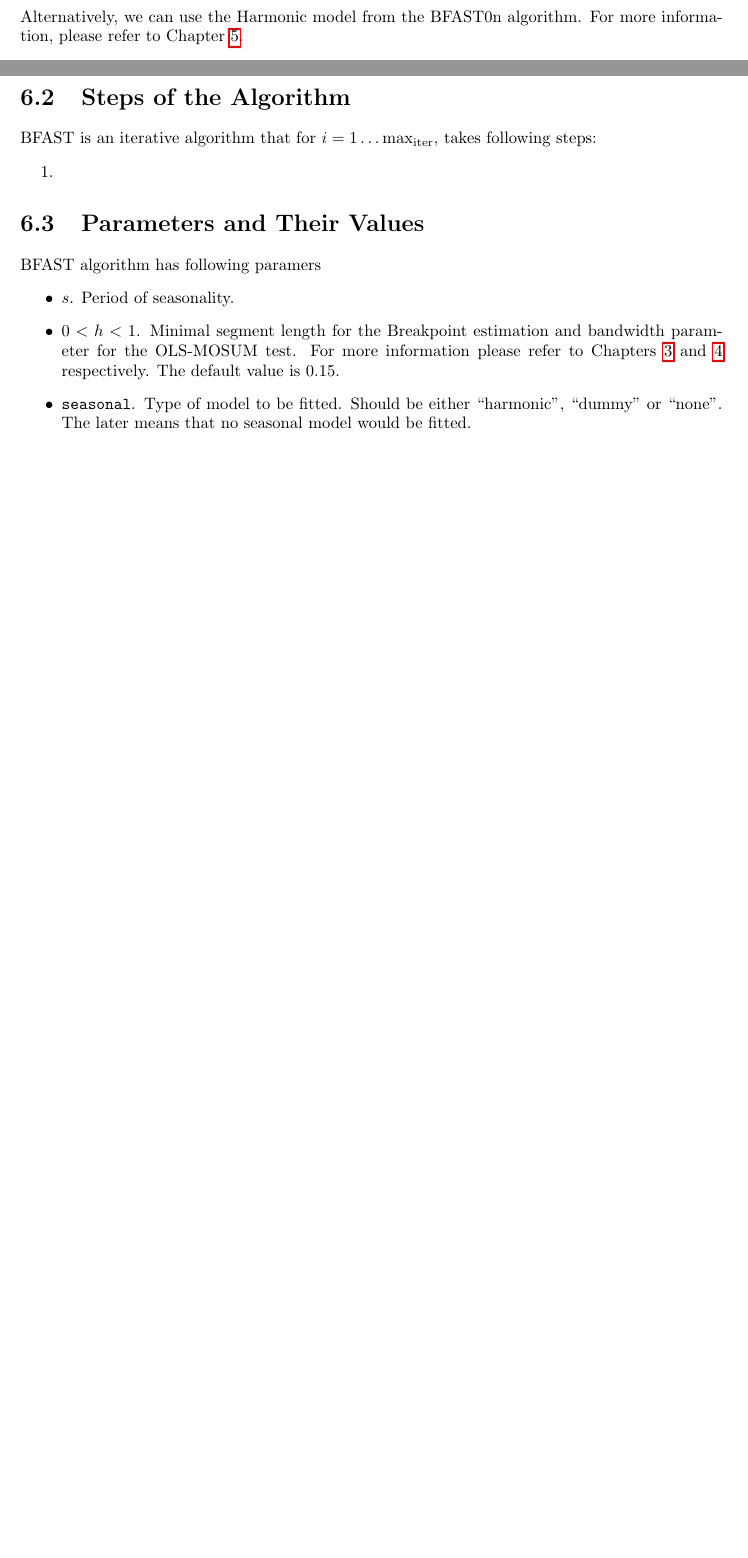
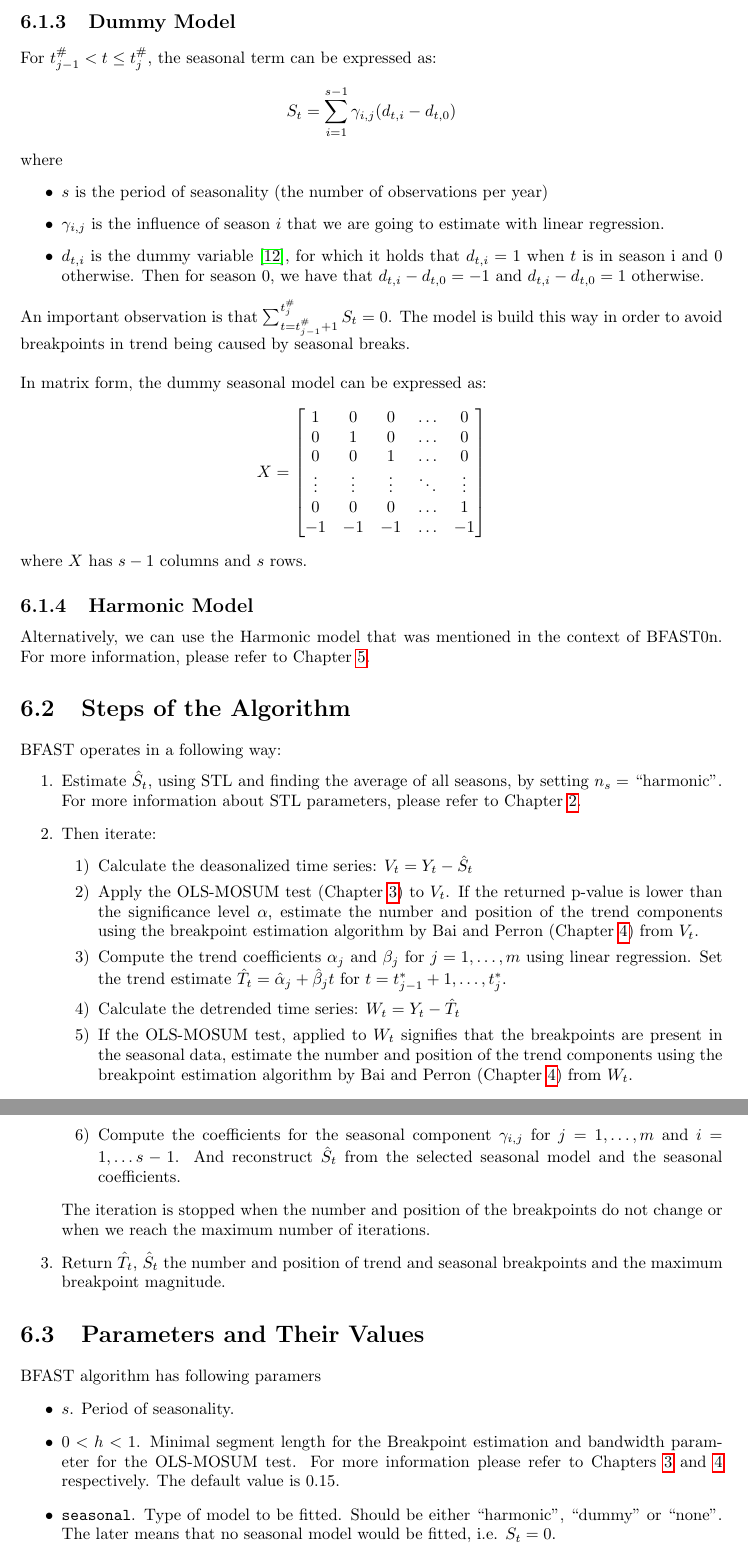
Before and after one commit to mortvest/bfast-py, a LaTeX thesis (report/main.tex, which reads report/bfast.tex): two parts of pages 20 and 21 of 28 before the commit and two parts of pages 21 and 22 of 29 after it, joined at a grey line, cut at the place of the change, the shorter picture padded with empty space. Compiled offline with pdfLaTeX.

Commit message:
more report, bfast.py fixed

```diff
--- a/report/bfast.tex
+++ b/report/bfast.tex
@@ -47,18 +49,70 @@ breaks in the trend component. We define the seasonal breakpoints:
 
+\subsection{Dummy Model}
+For $t_{j-1}^{\#} < t \leq t_j^{\#}$, the seasonal term can be expressed as:
+\[
+S_t = \sum_{i=1}^{s-1}\gamma_{i,j}(d_{t, i} - d_{t, 0})
+\]
+where
+\begin{itemize}
+\item $s$ is the period of seasonality (the number of observations per year)
+\item $\gamma_{i,j}$  is the influence of season $i$ that we are going to estimate
+with linear regression.
+\item $d_{t,i}$ is the dummy variable \cite{makridakis}, for which it holds that
+  $d_{t,i} = 1$ when $t$ is in season i and 0 otherwise. Then for season 0, we
+  have that $d_{t, i} - d_{t, 0} = -1$ and $d_{t, i} - d_{t, 0} = 1$ otherwise.
+\end{itemize}
+An important observation is that $\sum_{t=t_{j-1}^{\#}+1}^{t_j^{\#}}S_t = 0$.
+The model is build this way in order to avoid breakpoints in
+trend being caused by seasonal breaks. \\\\
+In matrix form, the dummy seasonal model can be expressed as:
+\[
+X =
+\begin{bmatrix}
+ 1 & 0 & 0 & \hdots & 0\\
+ 0 & 1 & 0 & \hdots & 0 \\
+ 0 & 0 & 1 & \hdots & 0 \\
+\vdots & \vdots & \vdots & \ddots & \vdots \\
+ 0 & 0 & 0 & \hdots & 1 \\
+ -1 & -1 & -1 & \hdots & -1
+\end{bmatrix}
+\]
+where $X$ has $s-1$ columns and $s$ rows.
 
-\subsection{The Seasonal Component (Harmonic Model)}
-\label{subsec:seasonal_harm}
-Alternatively, we can use the Harmonic model from the BFAST0n algorithm. For
-more information, please refer to Chapter \ref{chap:bfast0n}.
-
-
+\subsection{Harmonic Model}
+Alternatively, we can use the Harmonic model that was mentioned in the context
+of BFAST0n. For more information, please refer to Chapter \ref{chap:bfast0n}.
 
 \section{Steps of the Algorithm}
 \label{sec:bfast_algorithm_steps}
-BFAST is an iterative algorithm that for $i = 1 \hdots \operatorname{max}_\text{iter}$,
-takes following steps:
+BFAST operates in a following way:
 \begin{enumerate}
-\item
+\item Estimate $\hat{S}_t$, using STL and finding the average of all seasons, by
+  setting $n_s =$ ``harmonic''. For more information about STL parameters,
+  please refer to Chapter \ref{chap:stl}.
+\item Then iterate:
+  \begin{enumerate}[1)]
+    \item Calculate the deasonalized time series: $V_t = Y_t - \hat{S}_t$
+    \item Apply the OLS-MOSUM test (Chapter \ref{chap:mosum}) to $V_t$. If the
+      returned p-value is lower than the significance level $\alpha$, estimate
+      the number and position of the trend components using the breakpoint
+      estimation algorithm by Bai and Perron (Chapter \ref{chap:breakpoints}) from $V_t$.
+    \item Compute the trend coefficients $\alpha_j$ and $\beta_j$ for
+      $j = 1, \hdots, m$ using linear regression. Set the trend estimate
+      $\hat{T}_t = \hat{\alpha}_j + \hat{\beta}_j t$ for
+      $t = t^*_{j-1} + 1, \hdots, t^*_j$.
+    \item Calculate the detrended time series: $W_t = Y_t - \hat{T}_t$
+    \item If the OLS-MOSUM test, applied to $W_t$ signifies that the breakpoints
+      are present in the seasonal data, estimate
+      the number and position of the trend components using the breakpoint
+      estimation algorithm by Bai and Perron (Chapter \ref{chap:breakpoints}) from $W_t$.
+    \item Compute the coefficients for the seasonal component $\gamma_{i,j}$ for
+      $j = 1, \hdots, m$ and $i = 1,\hdots s-1$. And reconstruct $\hat{S}_t$
+      from the selected seasonal model and the seasonal coefficients.
+  \end{enumerate}
+  The iteration is stopped when the number and position of the breakpoints do
+  not change or when we reach the maximum number of iterations.
+\item Return $\hat{T}_t$, $\hat{S}_t$ the number and position of trend and
+  seasonal breakpoints and the maximum breakpoint magnitude.
 \end{enumerate}
 
 \section{Parameters and Their Values}
@@ -72,7 +126,7 @@ BFAST algorithm has following paramers
   The default value is $0.15$.
 \item \texttt{seasonal}. Type of model to be fitted. Should be either
   ``harmonic'', ``dummy'' or ``none''. The later means that no seasonal model
-  would be fitted.
+  would be fitted, i.e. $S_t=0$.
 \item \texttt{max\_iter}. Maximal number of iterations of the main loop. The
   default value is $10$. In practice 1 or 2 iterations is normally enough.
 \item \texttt{max\_breaks}. Upper limit on the number of breakpoints that would be found by
--- a/report/main.tex
+++ b/report/main.tex
@@ -51,8 +51,6 @@
 %% Remove subsection from the table of contents
 \setcounter{tocdepth}{1}
 
-%% Rename bibliography
-\renewcommand{\bibname}{References}
 
 %% Reduce vertical space in chapter
 \titleformat{\chapter}[display]
```
Also changed, not shown: report/bfast0n.tex (+3 -0 lines), report/intro.tex (+2 -2 lines), report/mybib.bib (+23 -0 lines), report/bfast.tex (14 more changed lines), report/main.tex (5 more changed lines), 2 other files.
